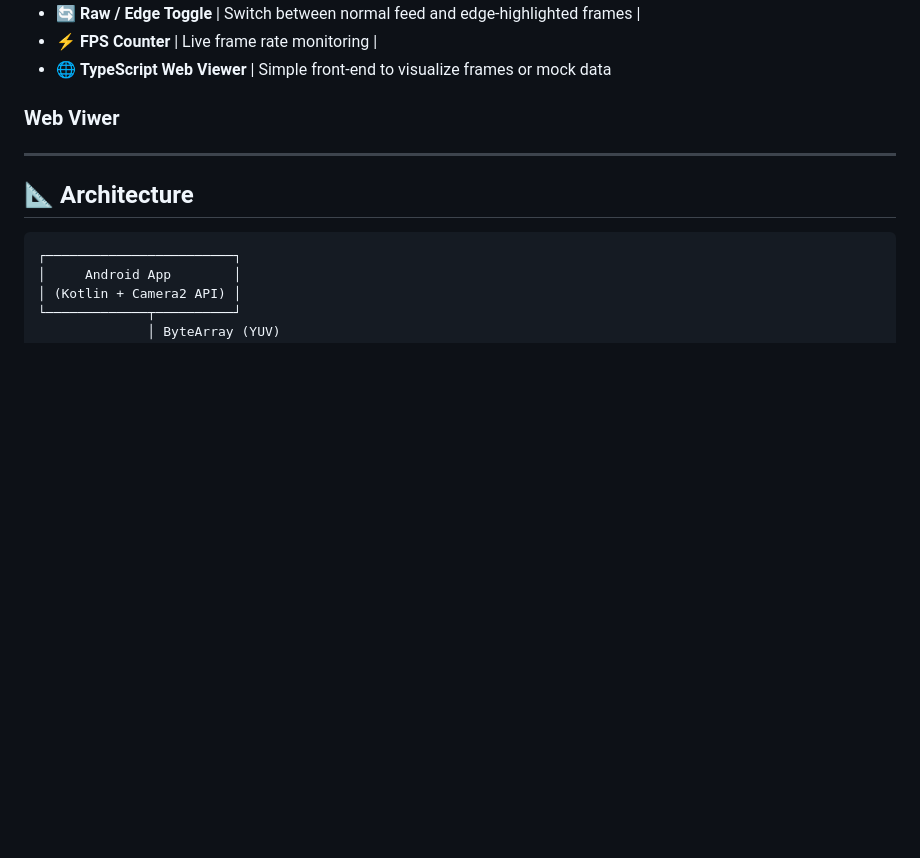
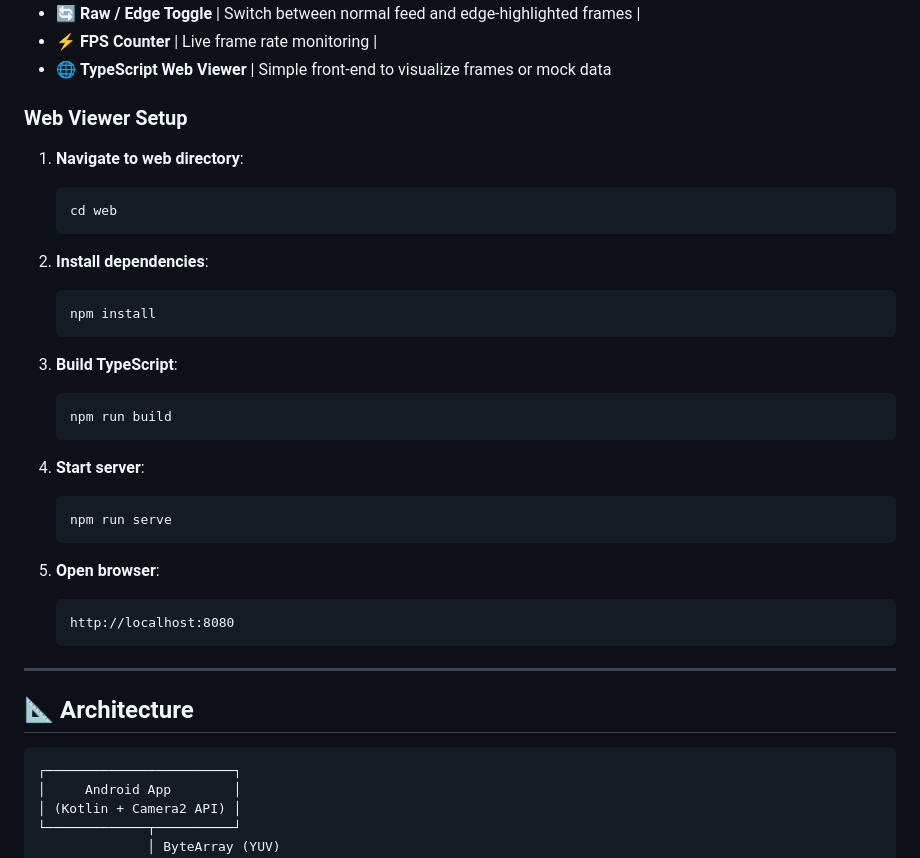
Before and after one commit to terror-akshat/Edge-detection, a Markdown page: README.md, the part around the change. GitHub-like rendering; blank space fills up the shorter version.

````diff
--- a/README.md
+++ b/README.md
@@ -29,8 +29,32 @@ EdgeViewer is an Android + native hybrid app that:
 - ⚡ **FPS Counter** | Live frame rate monitoring |
 - 🌐 **TypeScript Web Viewer** | Simple front-end to visualize frames or mock data
 
-### Web Viwer
+### Web Viewer Setup
 
+1. **Navigate to web directory**:
+   ```bash
+   cd web
+   ```
+
+2. **Install dependencies**:
+   ```bash
+   npm install
+   ```
+
+3. **Build TypeScript**:
+   ```bash
+   npm run build
+   ```
+
+4. **Start server**:
+   ```bash
+   npm run serve
+   ```
+
+5. **Open browser**:
+   ```
+   http://localhost:8080
+   ```
 ---
 
 ## 📐 Architecture
````
